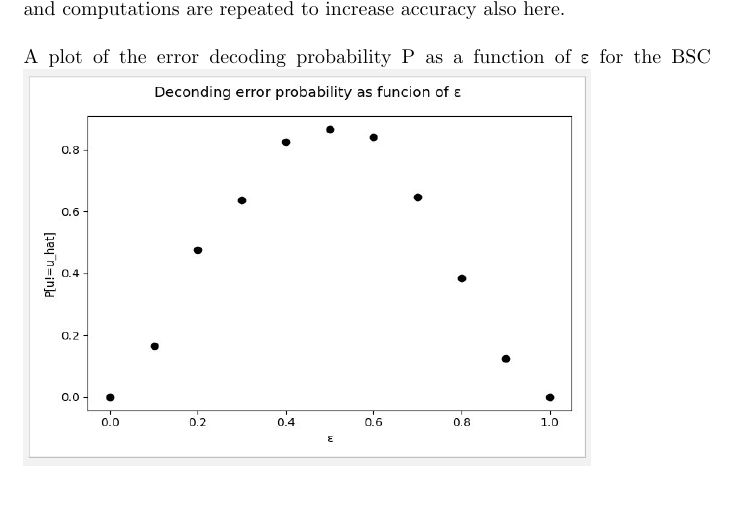
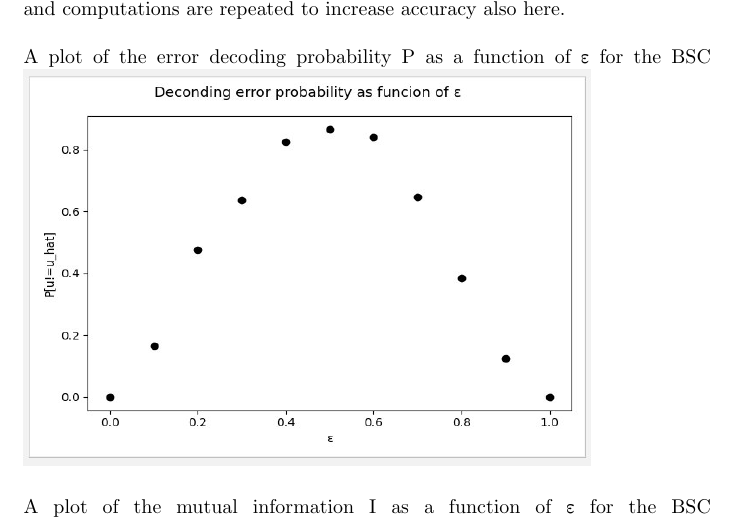
Before and after one commit to nikhilkc96/team-guitar, a LaTeX document (report/report_lab2.tex): part of page 8 of 8 before the commit and part of page 8 of 9 after it, cut so that both start at the same text, the shorter picture padded with empty space. Compiled offline with pdfLaTeX.

Commit message:
task6 added image

```diff
--- a/report/report_lab2.tex
+++ b/report/report_lab2.tex
@@ -134,7 +134,8 @@ Note that the error probability does not reach 1 because we need to account for
 It is instead exactly 0 with epsilon equals to 0 or 1 because in this case we are sure no bits (or all in the case epsilon equals 1) are flipped and computations are repeated to increase accuracy also here.
 \hfill \break \linebreak
 A plot of the error decoding probability P as a function of \textepsilon \space for the BSC
-\includegraphics[width=10cm,height=7cm]{10}
-
+\includegraphics[width=10cm,height=7cm]{10} \hfill \break \linebreak
+A plot of the mutual information I as a function of \textepsilon \space for the BSC
+\includegraphics[width=10cm,height=7cm]{11}
 
 \end{document}
```
Also changed, not shown: report/images/11.jpg (added), report/report_lab2.pdf, 2 other files.
